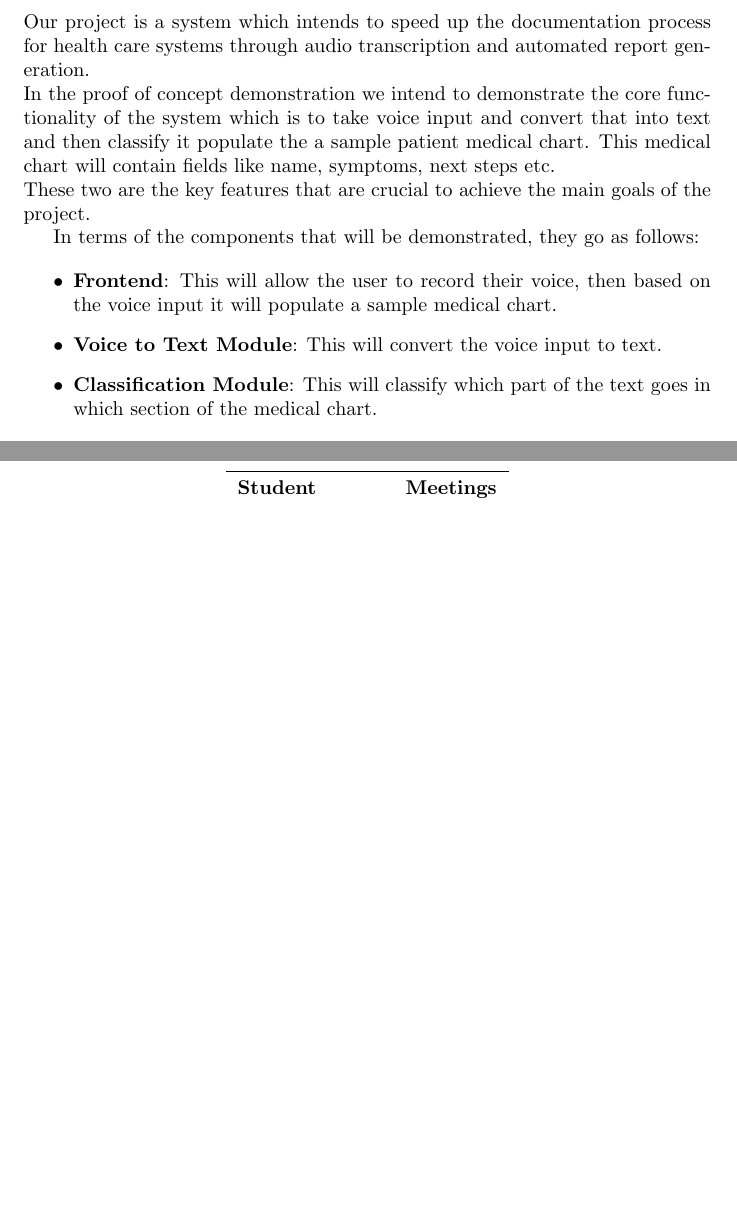
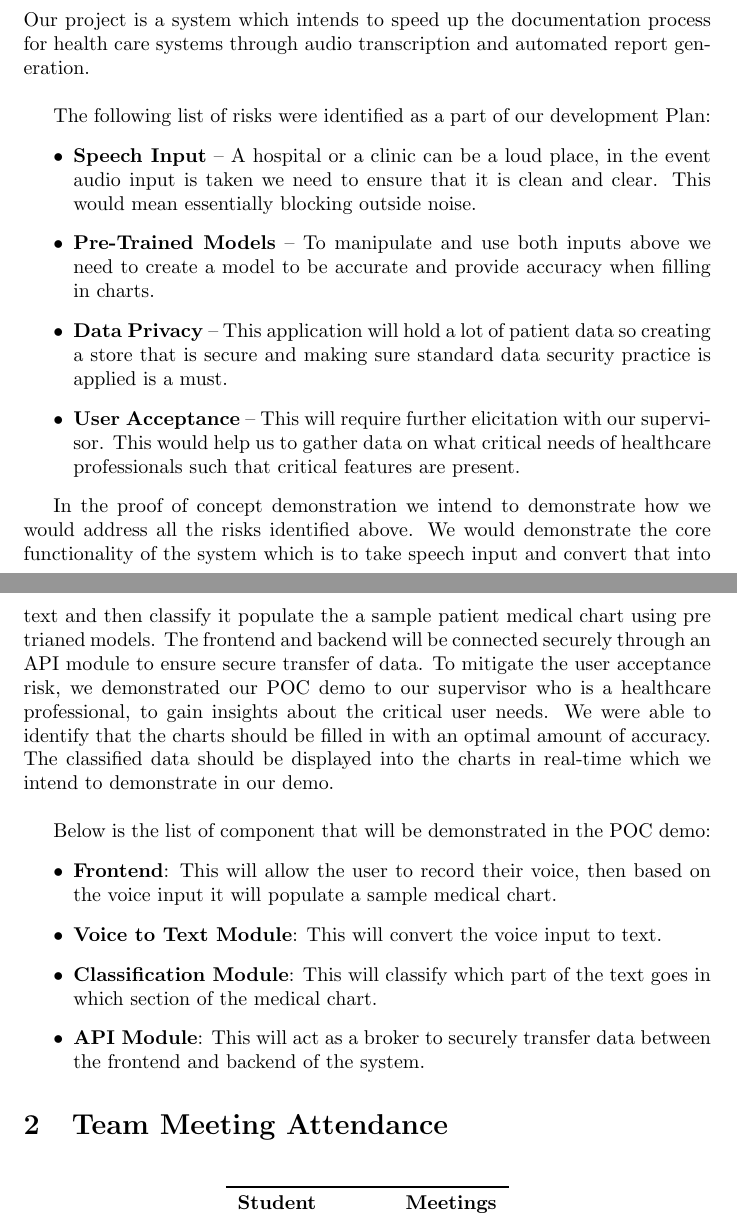
Before and after one commit to Inreet-Kaur/capstone, a LaTeX document (docs/projMngmnt/POC_Team_Contrib.tex): two parts of pages 1 and 2 of 4, joined at a grey line, cut so that both start at the same text, the shorter picture padded with empty space. Compiled offline with pdfLaTeX.

Commit message:
POC report and Development Plan updated.

```diff
--- a/docs/projMngmnt/POC_Team_Contrib.tex
+++ b/docs/projMngmnt/POC_Team_Contrib.tex
@@ -26,15 +26,24 @@ and the POC demo.
 
 % \wss{What will you be demonstrating}
 Our project is a system which intends to speed up the documentation process for health care systems through audio transcription and automated report generation.\\
-In the proof of concept demonstration we intend to demonstrate the core functionality of the system which is to take voice input and convert that into text and then classify it populate the a sample patient medical chart. This medical chart will contain fields like name, symptoms, next steps etc.\\
-These two are the key features that are crucial to achieve the main goals of the project.
 
-In terms of the components that will be demonstrated, they go as follows:
+The following list of risks were identified as a part of our development Plan:
+\begin{itemize}
+  \item \textbf{Speech Input} -- A hospital or a clinic can be a loud place, in the event audio input is taken we need to ensure that it is clean and clear. This would mean essentially blocking outside noise.
+  \item \textbf{Pre-Trained Models} -- To manipulate and use both inputs above we need to create a model to be accurate and provide accuracy when filling in charts.
+  \item \textbf{Data Privacy} -- This application will hold a lot of patient data so creating a store that is secure and making sure standard data security practice is applied is a must.
+  \item \textbf{User Acceptance} -- This will require further elicitation with our supervisor. This would help us to gather data on what critical needs of healthcare professionals such that critical features are present.
+\end{itemize}
 
+
+In the proof of concept demonstration we intend to demonstrate how we would address all the risks identified above. We would demonstrate the core functionality of the system which is to take speech input and convert that into text and then classify it populate the a sample patient medical chart using pre trianed models. The frontend and backend will be connected securely through an API module to ensure secure transfer of data. To mitigate the user acceptance risk, we demonstrated our POC demo to our supervisor who is a healthcare professional, to gain insights about the critical user needs. We were able to identify that the charts should be filled in with an optimal amount of accuracy. The classified data should be displayed into the charts in real-time which we intend to demonstrate in our demo. \\
+
+Below is the list of component that will be demonstrated in the POC demo:
 \begin{itemize}
   \item \textbf{Frontend}: This will allow the user to record their voice, then based on the voice input it will populate a sample medical chart.
   \item \textbf{Voice to Text Module}: This will convert the voice input to text.
   \item \textbf{Classification Module}: This will classify which part of the text goes in which section of the medical chart.
+  \item \textbf{API Module}: This will act as a broker to securely transfer data between the frontend and backend of the system.
 \end{itemize}
 
 \section{Team Meeting Attendance}
```
Also changed, not shown: docs/DevelopmentPlan/DevelopmentPlan.tex (+1 -2 lines), README.md, docs/DevelopmentPlan/DevelopmentPlan.pdf, docs/projMngmnt/POC_Team_Contrib.pdf.
